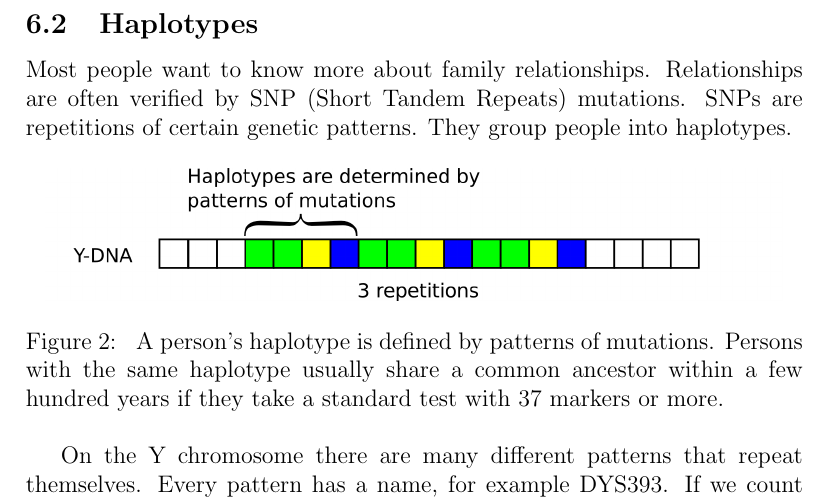
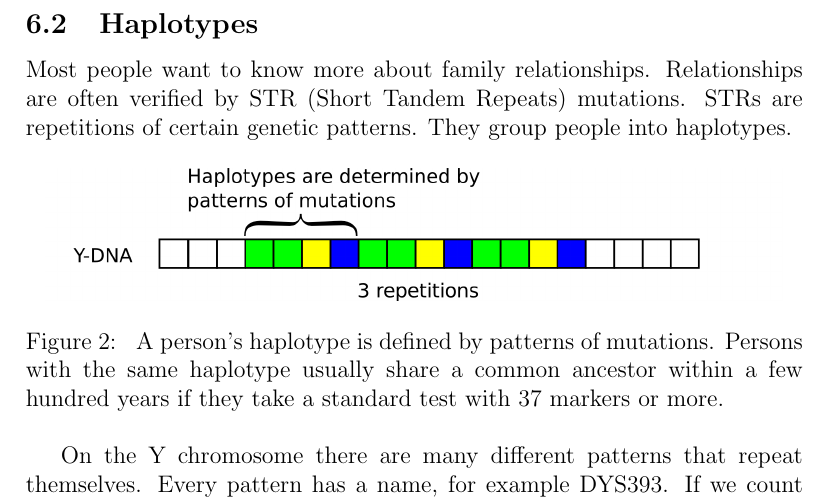
Before and after one commit to yogischogi/phylofriend, a LaTeX document (doc/phylofriend.tex, which reads doc/theory.tex): part of page 15 of 25, cut so that both start at the same text. Compiled offline with pdfLaTeX.

Commit message:
Small corrections on haplotype documentation.

```diff
--- a/doc/theory.tex
+++ b/doc/theory.tex
@@ -47,8 +47,8 @@ time frame.
 \subsection{Haplotypes}
 
 Most people want to know more about family relationships.
-Relationships are often verified by SNP (Short Tandem
-Repeats) mutations. SNPs are repetitions of certain
+Relationships are often verified by STR (Short Tandem
+Repeats) mutations. STRs are repetitions of certain
 genetic patterns. They group people into haplotypes.
 
 \begin{figure}[ht]
```
Also changed, not shown: doc/phylofriend.pdf, 1 other file.
